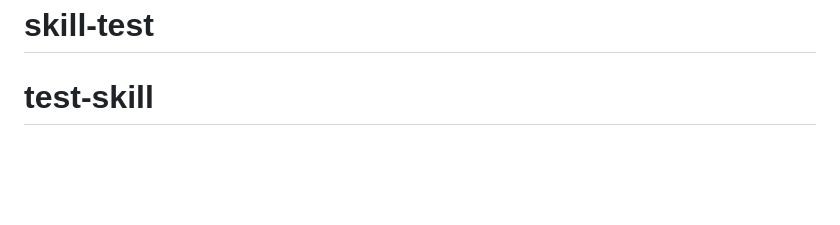
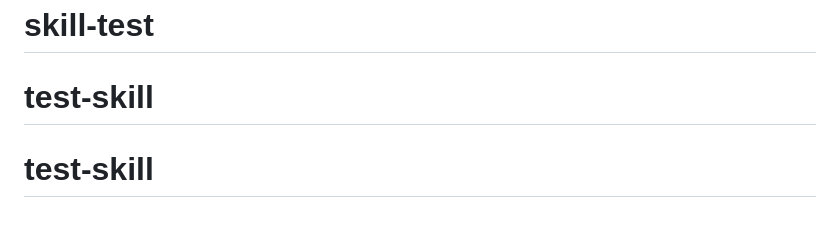
Before and after one commit to Aulia-23/test-skill, a Markdown page: README.md, the part around the change. GitHub-like rendering; blank space fills up the shorter version.

```diff
--- a/README.md
+++ b/README.md
@@ -66,3 +66,4 @@ If you discover a security vulnerability within Laravel, please send an e-mail t
 The Laravel framework is open-sourced software licensed under the [MIT license](https://opensource.org/licenses/MIT).
 # skill-test
 # test-skill
+# test-skill
```
